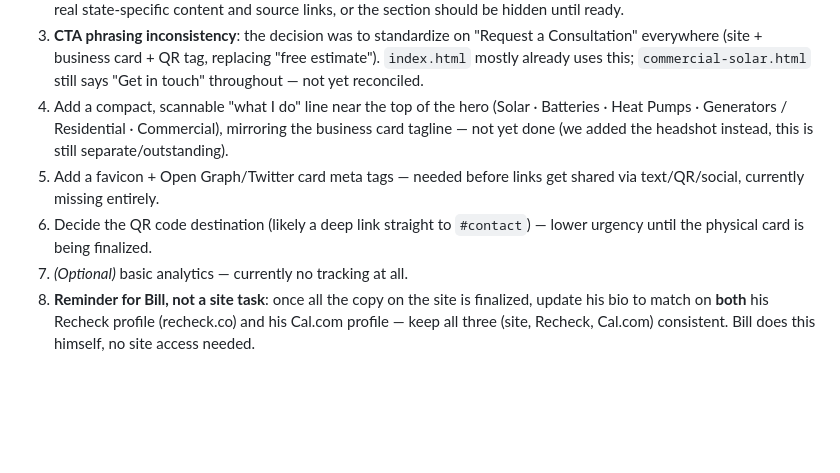
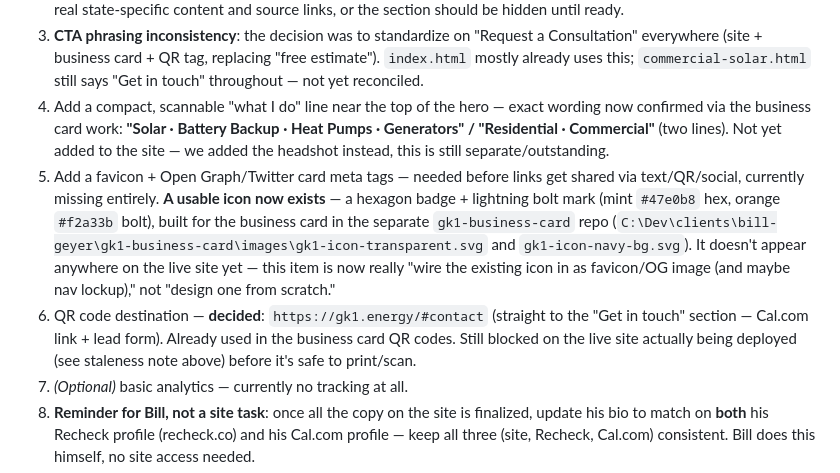
Before and after one commit to billgeyer/gk1-energy-site, a Markdown page: CLAUDE.md, the part around the change. Drawn GitHub-style; blank space fills up the shorter version.

Commit message:
Update CLAUDE.md backlog: icon asset now exists, tagline/QR decisions confirmed
Business card work in the sibling gk1-business-card repo produced a real
hexagon+bolt icon SVG (previously just a concept sketch) and confirmed
exact wording for the still-unbuilt hero tagline and the #contact QR
destination. Logging these so the open checklist reflects current state.

```diff
--- a/CLAUDE.md
+++ b/CLAUDE.md
@@ -126,14 +126,26 @@ two before he goes to order, even out of strict priority order.
    replacing "free estimate"). `index.html` mostly already uses this;
    `commercial-solar.html` still says "Get in touch" throughout — not yet
    reconciled.
-4. Add a compact, scannable "what I do" line near the top of the hero
-   (Solar · Batteries · Heat Pumps · Generators / Residential · Commercial),
-   mirroring the business card tagline — not yet done (we added the
-   headshot instead, this is still separate/outstanding).
+4. Add a compact, scannable "what I do" line near the top of the hero —
+   exact wording now confirmed via the business card work: **"Solar ·
+   Battery Backup · Heat Pumps · Generators" / "Residential ·
+   Commercial"** (two lines). Not yet added to the site — we added the
+   headshot instead, this is still separate/outstanding.
 5. Add a favicon + Open Graph/Twitter card meta tags — needed before links
-   get shared via text/QR/social, currently missing entirely.
-6. Decide the QR code destination (likely a deep link straight to
-   `#contact`) — lower urgency until the physical card is being finalized.
+   get shared via text/QR/social, currently missing entirely. **A usable
+   icon now exists** — a hexagon badge + lightning bolt mark (mint
+   `#47e0b8` hex, orange `#f2a33b` bolt), built for the business card in
+   the separate `gk1-business-card` repo
+   (`C:\Dev\clients\bill-geyer\gk1-business-card\images\gk1-icon-transparent.svg`
+   and `gk1-icon-navy-bg.svg`). It doesn't appear anywhere on the live
+   site yet — this item is now really "wire the existing icon in as
+   favicon/OG image (and maybe nav lockup)," not "design one from
+   scratch."
+6. QR code destination — **decided**: `https://gk1.energy/#contact`
+   (straight to the "Get in touch" section — Cal.com link + lead form).
+   Already used in the business card QR codes. Still blocked on the live
+   site actually being deployed (see staleness note above) before it's
+   safe to print/scan.
 7. *(Optional)* basic analytics — currently no tracking at all.
 8. **Reminder for Bill, not a site task**: once all the copy on the site is
    finalized, update his bio to match on **both** his Recheck profile
```
